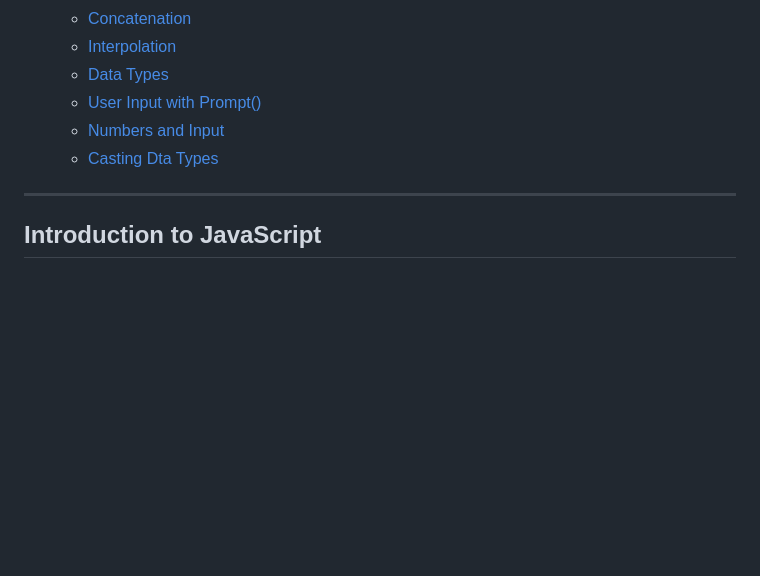
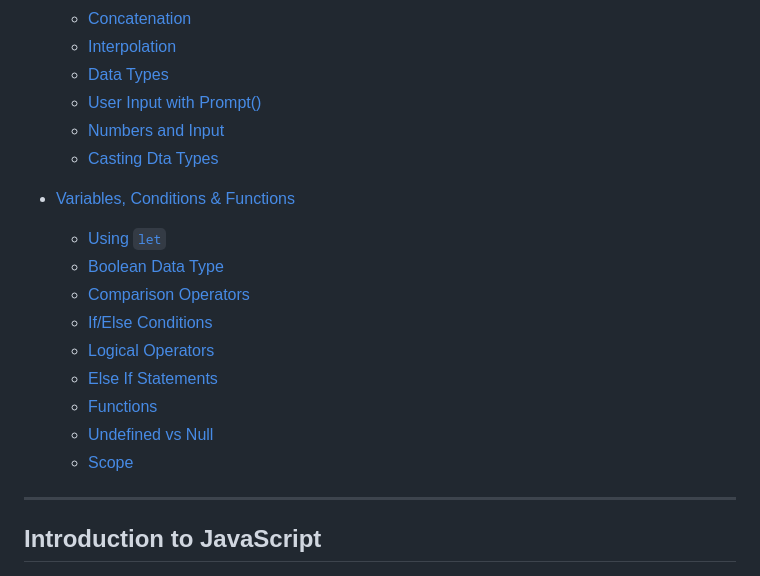
Before and after one commit to AlexandraEL9/course-notes, a Markdown page: Week-2and3/Jacascript-notes.md, the part around the change printed below. Drawn GitHub-style; blank space fills up the shorter version.

Commit message:
add session 2 notes

```diff
--- a/Week-2and3/Jacascript-notes.md
+++ b/Week-2and3/Jacascript-notes.md
@@ -18,4 +18,14 @@
 
+- [Variables, Conditions & Functions](#Variables-Conditions-and-Functions)
+  - [Using `let`](#using-let)
+  - [Boolean Data Type](#boolean-data-type)
+  - [Comparison Operators](#comparison-operators)
+  - [If/Else Conditions](#ifelse-conditions)
+  - [Logical Operators](#logical-operators)
+  - [Else If Statements](#else-if-statements)
+  - [Functions](#functions)
+  - [Undefined vs Null](#undefined-vs-null)
+  - [Scope](#scope)
 
 ---
 
```
Also changed, not shown: other parts of Week-2and3/Jacascript-notes.md (+173 -1 lines).
